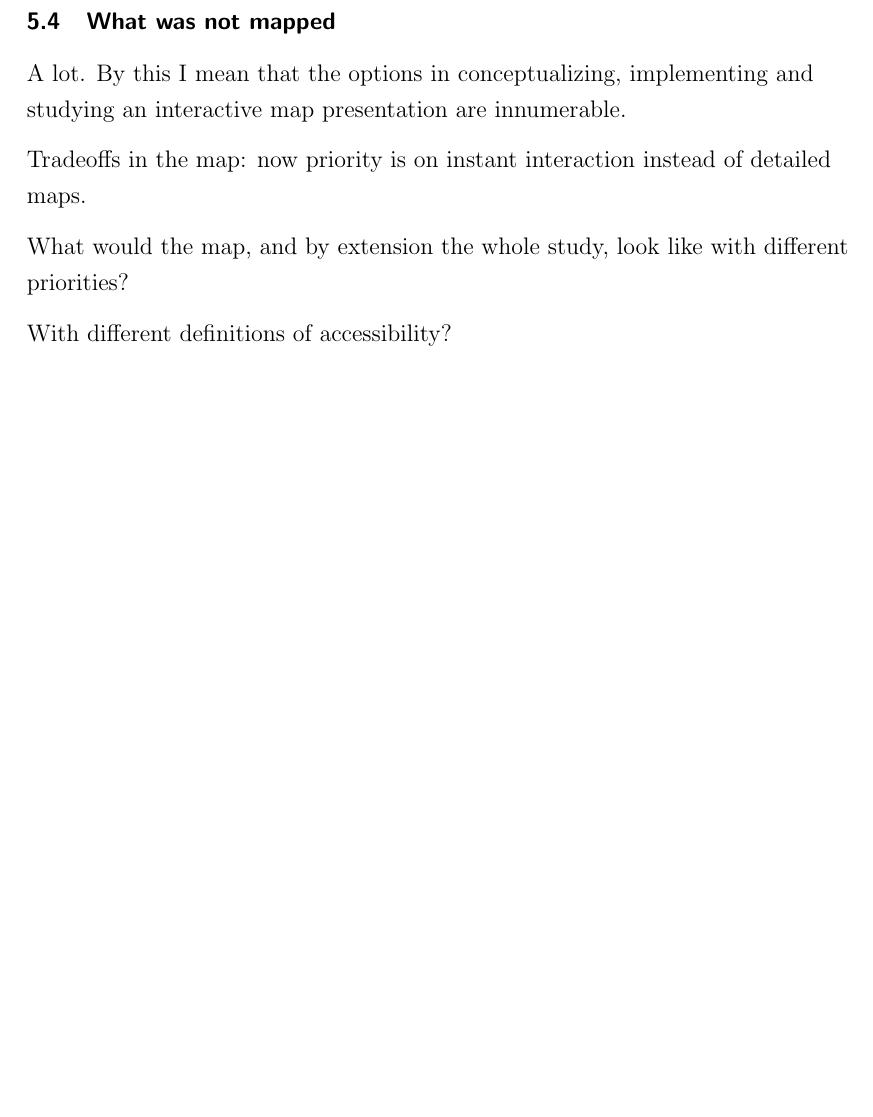
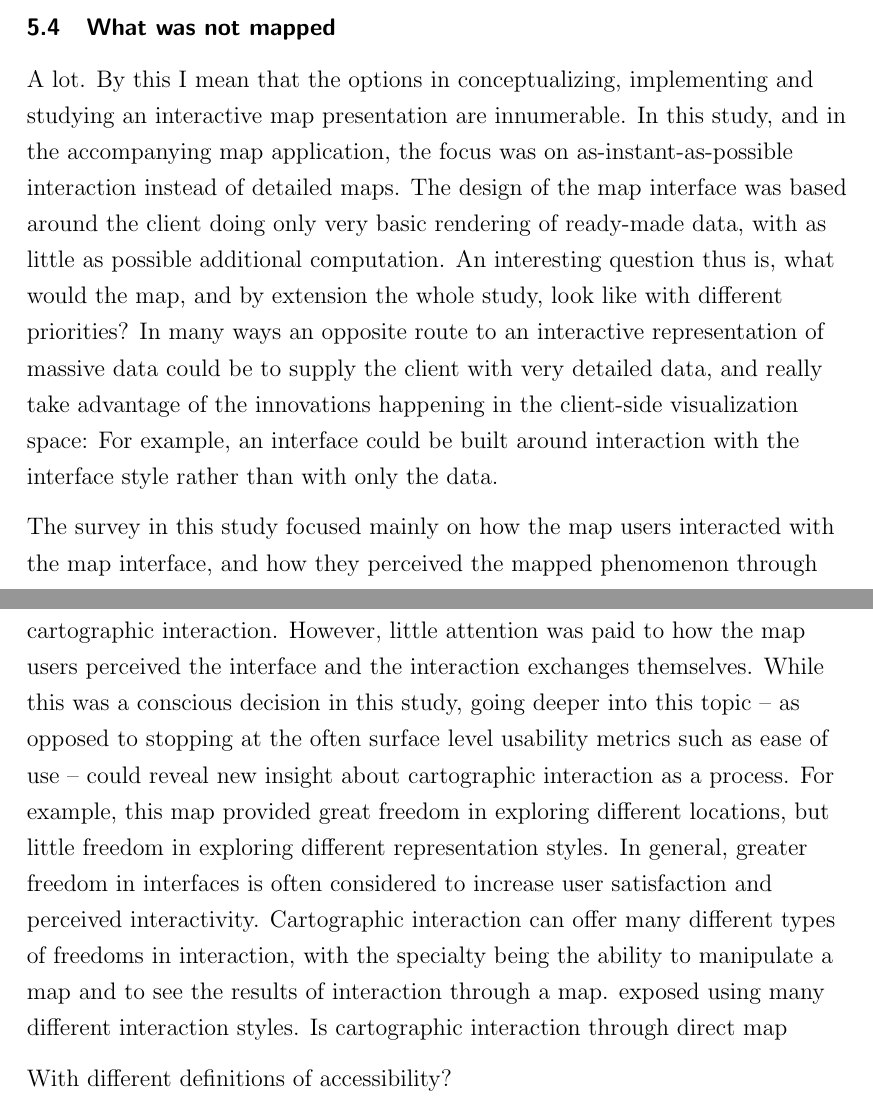
Before and after one commit to eemilhaa/thesis, a LaTeX thesis (thesis/main.tex, which reads thesis/sections/discussion.tex): part of page 79 of 107 before the commit and two parts of pages 79 and 80 of 107 after it, the two joined at a grey line, cut so that both start at the same text, the shorter picture padded with empty space. Compiled offline with pdfLaTeX.

Commit message:
further study sketch

```diff
--- a/thesis/sections/discussion.tex
+++ b/thesis/sections/discussion.tex
@@ -273,11 +273,35 @@ easily deployable and usable, rather than huge and complex like current GIS}
 
 A lot. By this I mean that the options in
 conceptualizing, implementing and studying an interactive map presentation are innumerable.
+In this study, and in the accompanying map application,
+the focus was on as-instant-as-possible interaction instead of detailed maps.
+The design of the map interface
+was based around the client doing only very basic rendering of ready-made data,
+with as little as possible additional computation.
+An interesting question thus is,
+what would the map, and by extension the whole study, look like with different priorities?
+In many ways an opposite route to an interactive representation of massive data could be
+to supply the client with very detailed data,
+and really take advantage of the innovations happening in the client-side visualization space:
+For example, an interface could be built around
+interaction with the interface style rather than with only the data.
 
-Tradeoffs in the map:
-now priority is on instant interaction instead of detailed maps.
+The survey in this study focused mainly on how the map users interacted with the map interface,
+and how they perceived the mapped phenomenon through cartographic interaction.
+However, little attention was paid to how the map users perceived
+the interface and the interaction exchanges themselves.
+While this was a conscious decision in this study,
+going deeper into this topic --
+as opposed to stopping at the often surface level usability metrics such as ease of use --
+could reveal new insight about cartographic interaction as a process.
+For example, this map provided great freedom in exploring different locations,
+but little freedom in exploring different representation styles.
+In general, greater freedom in interfaces is often considered to increase user satisfaction and perceived interactivity.
+Cartographic interaction can offer many different types of freedoms in interaction,
+with the specialty being the ability to manipulate a map and to see the results of interaction through a map.
+exposed using many different interaction styles.
+Is cartographic interaction through direct map
 
-What would the map, and by extension the whole study, look like with different priorities?
 
 With different definitions of accessibility?
 
```
